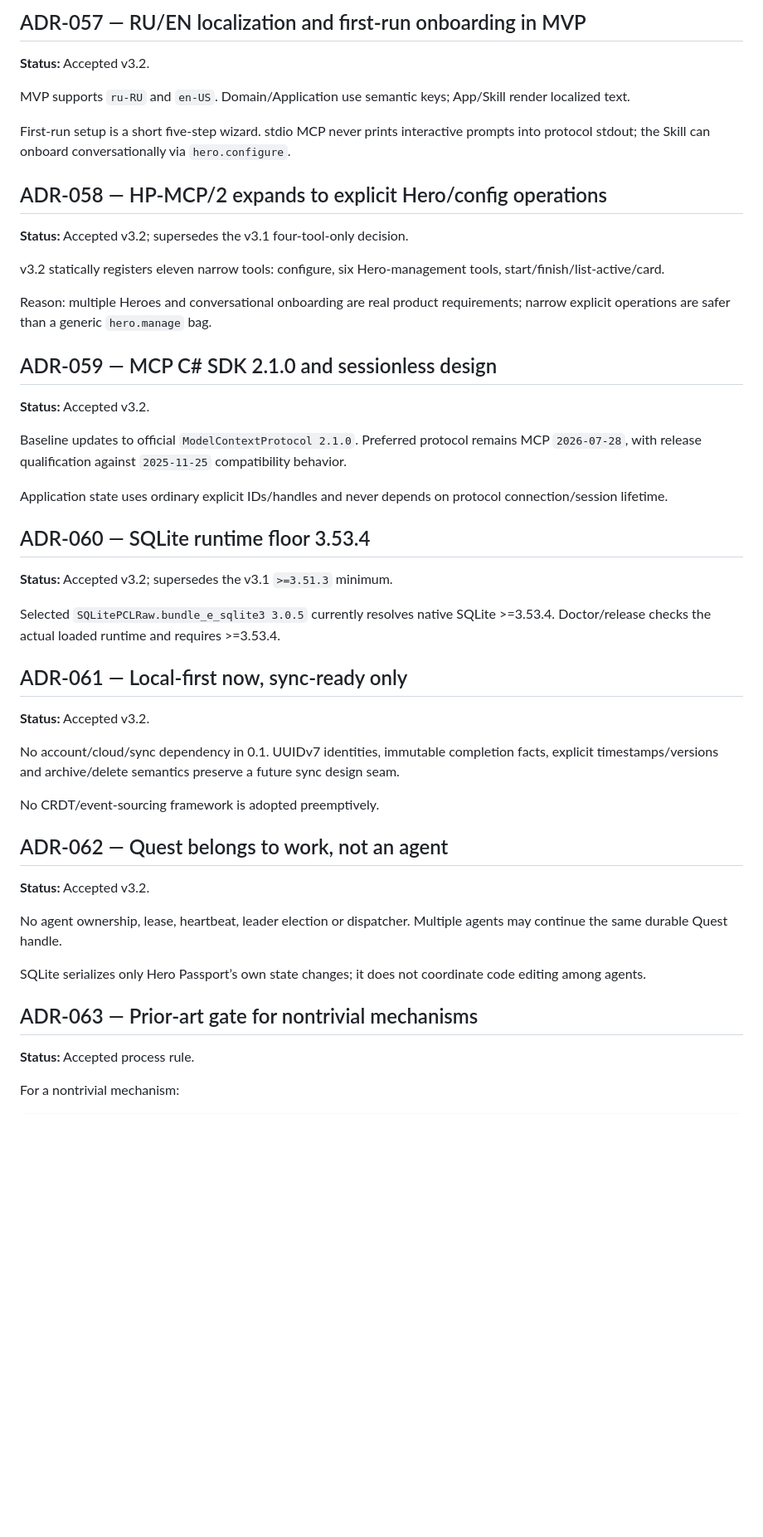
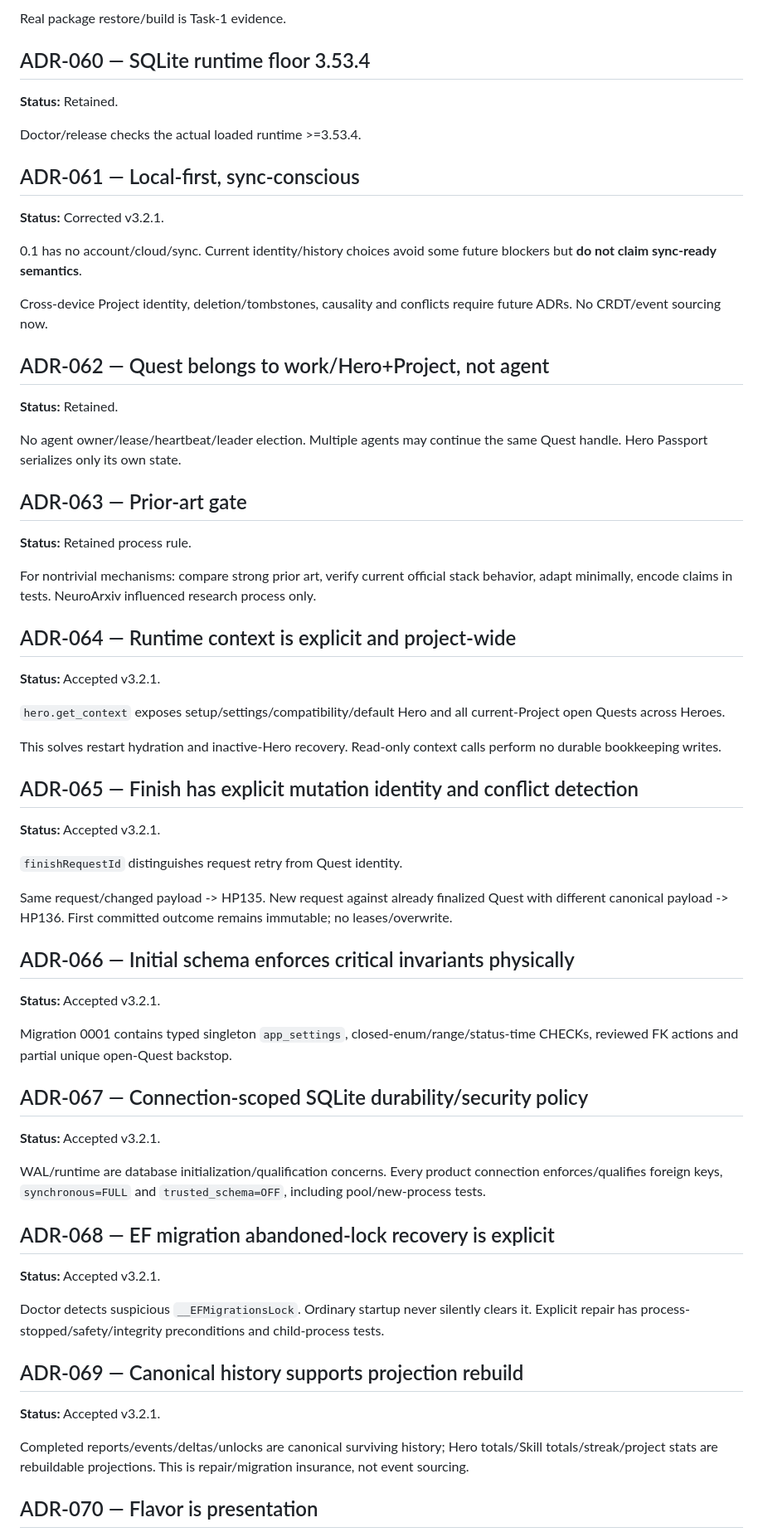
Before and after one commit to runtime-human/hero-passport, a Markdown page: docs/DECISION-LOG.md, the part around one of its changes. Shown at 83% size. Rendered like a GitHub page; blank space fills up the shorter version.

```diff
--- a/docs/DECISION-LOG.md
+++ b/docs/DECISION-LOG.md
@@ -125,52 +157,71 @@ Traits/Titles/Streak are cosmetic and never create XP multipliers or feature loc
 
-## ADR-057 — RU/EN localization and first-run onboarding in MVP
-
-**Status:** Accepted v3.2.
-
-MVP supports `ru-RU` and `en-US`. Domain/Application use semantic keys; App/Skill render localized text.
-
-First-run setup is a short five-step wizard. stdio MCP never prints interactive prompts into protocol stdout; the Skill can onboard conversationally via `hero.configure`.
-
-## ADR-058 — HP-MCP/2 expands to explicit Hero/config operations
-
-**Status:** Accepted v3.2; supersedes the v3.1 four-tool-only decision.
-
-v3.2 statically registers eleven narrow tools: configure, six Hero-management tools, start/finish/list-active/card.
-
-Reason: multiple Heroes and conversational onboarding are real product requirements; narrow explicit operations are safer than a generic `hero.manage` bag.
-
-## ADR-059 — MCP C# SDK 2.1.0 and sessionless design
-
-**Status:** Accepted v3.2.
-
-Baseline updates to official `ModelContextProtocol 2.1.0`. Preferred protocol remains MCP `2026-07-28`, with release qualification against `2025-11-25` compatibility behavior.
-
-Application state uses ordinary explicit IDs/handles and never depends on protocol connection/session lifetime.
+Real package restore/build is Task-1 evidence.
 
 ## ADR-060 — SQLite runtime floor 3.53.4
 
-**Status:** Accepted v3.2; supersedes the v3.1 `>=3.51.3` minimum.
+**Status:** Retained.
 
-Selected `SQLitePCLRaw.bundle_e_sqlite3 3.0.5` currently resolves native SQLite >=3.53.4. Doctor/release checks the actual loaded runtime and requires >=3.53.4.
+Doctor/release checks the actual loaded runtime >=3.53.4.
 
-## ADR-061 — Local-first now, sync-ready only
+## ADR-061 — Local-first, sync-conscious
 
-**Status:** Accepted v3.2.
+**Status:** Corrected v3.2.1.
 
-No account/cloud/sync dependency in 0.1. UUIDv7 identities, immutable completion facts, explicit timestamps/versions and archive/delete semantics preserve a future sync design seam.
+0.1 has no account/cloud/sync. Current identity/history choices avoid some future blockers but **do not claim sync-ready semantics**.
 
-No CRDT/event-sourcing framework is adopted preemptively.
+Cross-device Project identity, deletion/tombstones, causality and conflicts require future ADRs. No CRDT/event sourcing now.
 
-## ADR-062 — Quest belongs to work, not an agent
+## ADR-062 — Quest belongs to work/Hero+Project, not agent
 
-**Status:** Accepted v3.2.
+**Status:** Retained.
 
-No agent ownership, lease, heartbeat, leader election or dispatcher. Multiple agents may continue the same durable Quest handle.
+No agent owner/lease/heartbeat/leader election. Multiple agents may continue the same Quest handle. Hero Passport serializes only its own state.
 
-SQLite serializes only Hero Passport’s own state changes; it does not coordinate code editing among agents.
+## ADR-063 — Prior-art gate
 
-## ADR-063 — Prior-art gate for nontrivial mechanisms
+**Status:** Retained process rule.
 
-**Status:** Accepted process rule.
+For nontrivial mechanisms: compare strong prior art, verify current official stack behavior, adapt minimally, encode claims in tests. NeuroArxiv influenced research process only.
 
-For a nontrivial mechanism:
+## ADR-064 — Runtime context is explicit and project-wide
+
+**Status:** Accepted v3.2.1.
+
+`hero.get_context` exposes setup/settings/compatibility/default Hero and all current-Project open Quests across Heroes.
+
+This solves restart hydration and inactive-Hero recovery. Read-only context calls perform no durable bookkeeping writes.
+
+## ADR-065 — Finish has explicit mutation identity and conflict detection
+
+**Status:** Accepted v3.2.1.
+
+`finishRequestId` distinguishes request retry from Quest identity.
+
+Same request/changed payload -> HP135. New request against already finalized Quest with different canonical payload -> HP136. First committed outcome remains immutable; no leases/overwrite.
+
+## ADR-066 — Initial schema enforces critical invariants physically
+
+**Status:** Accepted v3.2.1.
+
+Migration 0001 contains typed singleton `app_settings`, closed-enum/range/status-time CHECKs, reviewed FK actions and partial unique open-Quest backstop.
+
+## ADR-067 — Connection-scoped SQLite durability/security policy
+
+**Status:** Accepted v3.2.1.
+
+WAL/runtime are database initialization/qualification concerns. Every product connection enforces/qualifies foreign keys, `synchronous=FULL` and `trusted_schema=OFF`, including pool/new-process tests.
+
+## ADR-068 — EF migration abandoned-lock recovery is explicit
+
+**Status:** Accepted v3.2.1.
+
+Doctor detects suspicious `__EFMigrationsLock`. Ordinary startup never silently clears it. Explicit repair has process-stopped/safety/integrity preconditions and child-process tests.
+
+## ADR-069 — Canonical history supports projection rebuild
+
+**Status:** Accepted v3.2.1.
+
+Completed reports/events/deltas/unlocks are canonical surviving history; Hero totals/Skill totals/streak/project stats are rebuildable projections. This is repair/migration insurance, not event sourcing.
+
+## ADR-070 — Flavor is presentation
+
```
Also changed, not shown: other parts of docs/DECISION-LOG.md (+119 -84 lines).
